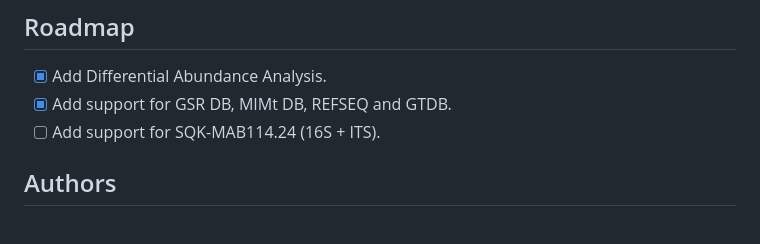
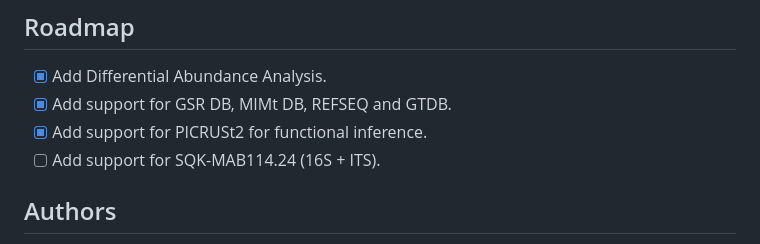
Before and after one commit to Nirmal2310/NANOTAXI, a Markdown page: README.md, the part around the change. Rendered like a GitHub page.

```diff
--- a/README.md
+++ b/README.md
@@ -188,6 +188,7 @@ For detailed information about NANOTAXI, please refer to the [Documentation](htt
 
 - [x] Add Differential Abundance Analysis.
 - [x] Add support for GSR DB, MIMt DB, REFSEQ and GTDB.
+- [x] Add support for PICRUSt2 for functional inference.
 - [ ] Add support for SQK-MAB114.24 (16S + ITS).
 
 ## Authors
```
